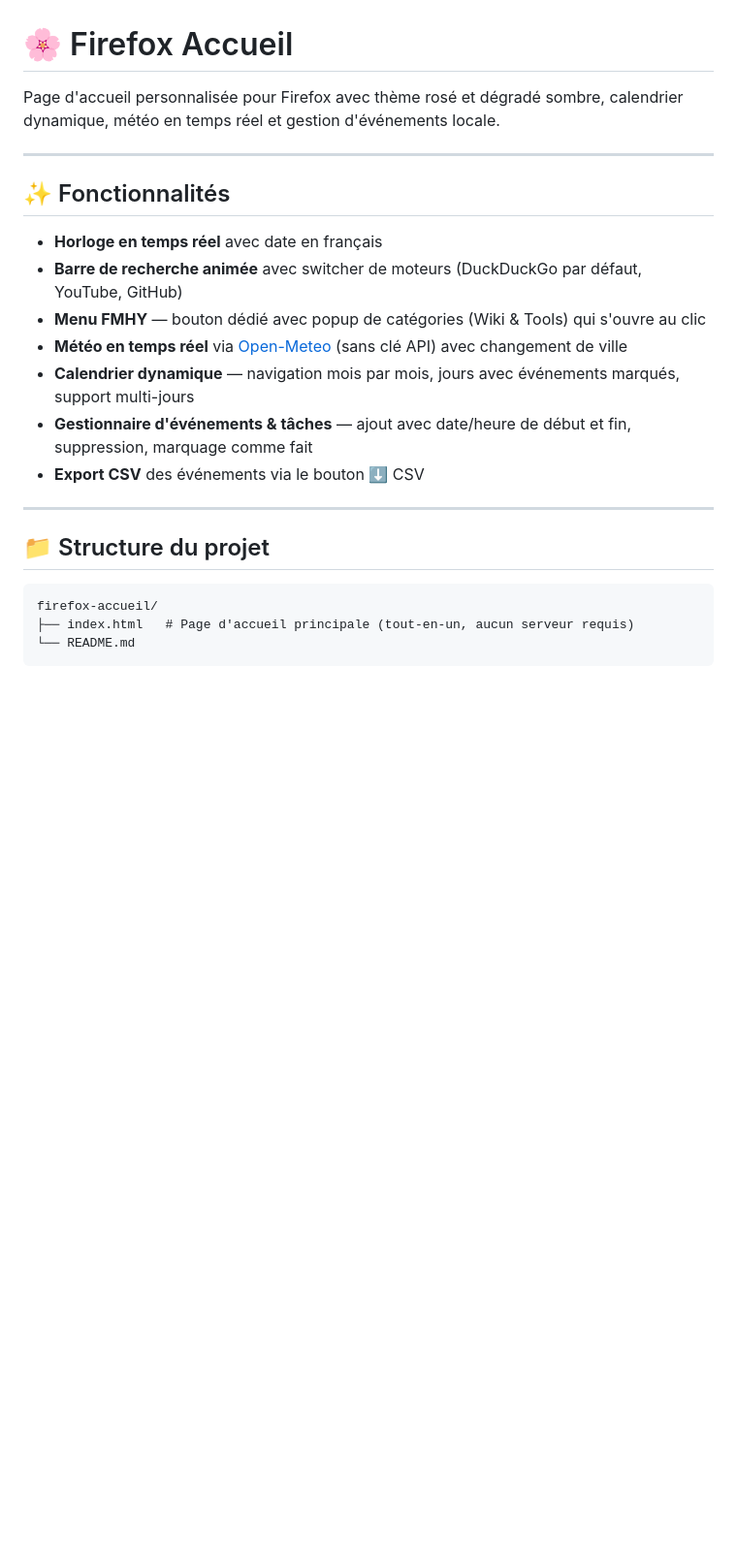
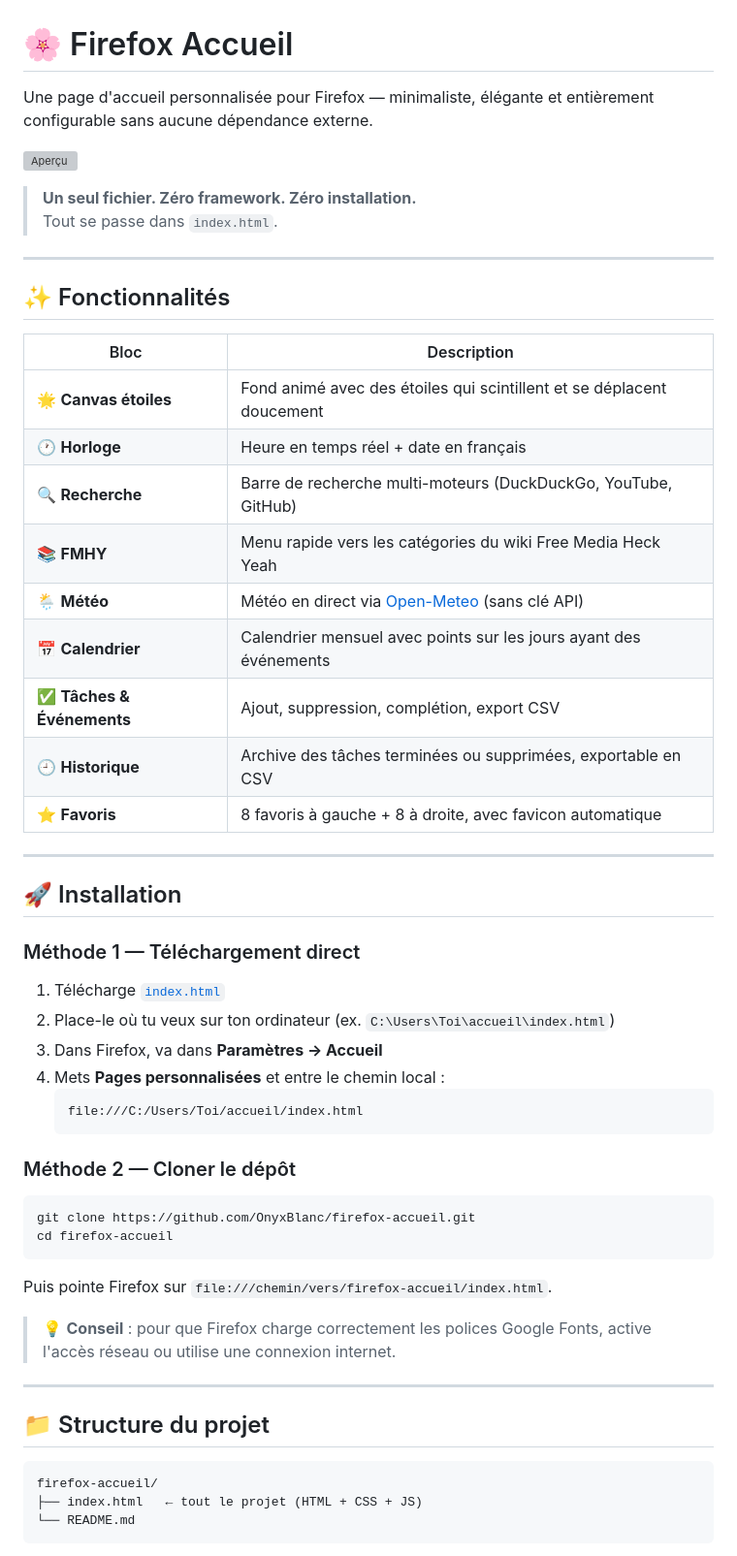
Before and after one commit to OnyxBlanc/firefox-accueil, a Markdown page: README.md, the part around one of its changes. Shown at 97% size. Drawn GitHub-style; blank space fills up the shorter version; grey boxes are pictures that could not be loaded.

Commit message:
docs: refonte complète du README — guide utilisateur & développeur

````diff
--- a/README.md
+++ b/README.md
@@ -1,18 +1,52 @@
 # 🌸 Firefox Accueil
 
-Page d'accueil personnalisée pour Firefox avec thème rosé et dégradé sombre, calendrier dynamique, météo en temps réel et gestion d'événements locale.
+Une page d'accueil personnalisée pour Firefox — minimaliste, élégante et entièrement configurable sans aucune dépendance externe.
+
+![Aperçu](https://raw.githubusercontent.com/OnyxBlanc/firefox-accueil/main/preview.png)
+
+> **Un seul fichier. Zéro framework. Zéro installation.**
+> Tout se passe dans `index.html`.
 
 ---
 
 ## ✨ Fonctionnalités
 
-- **Horloge en temps réel** avec date en français
-- **Barre de recherche animée** avec switcher de moteurs (DuckDuckGo par défaut, YouTube, GitHub)
-- **Menu FMHY** — bouton dédié avec popup de catégories (Wiki & Tools) qui s'ouvre au clic
-- **Météo en temps réel** via [Open-Meteo](https://open-meteo.com/) (sans clé API) avec changement de ville
-- **Calendrier dynamique** — navigation mois par mois, jours avec événements marqués, support multi-jours
-- **Gestionnaire d'événements & tâches** — ajout avec date/heure de début et fin, suppression, marquage comme fait
-- **Export CSV** des événements via le bouton ⬇️ CSV
+| Bloc | Description |
+|---|---|
+| 🌟 **Canvas étoiles** | Fond animé avec des étoiles qui scintillent et se déplacent doucement |
+| 🕐 **Horloge** | Heure en temps réel + date en français |
+| 🔍 **Recherche** | Barre de recherche multi-moteurs (DuckDuckGo, YouTube, GitHub) |
+| 📚 **FMHY** | Menu rapide vers les catégories du wiki Free Media Heck Yeah |
+| 🌦️ **Météo** | Météo en direct via [Open-Meteo](https://open-meteo.com) (sans clé API) |
+| 📅 **Calendrier** | Calendrier mensuel avec points sur les jours ayant des événements |
+| ✅ **Tâches & Événements** | Ajout, suppression, complétion, export CSV |
+| 🕘 **Historique** | Archive des tâches terminées ou supprimées, exportable en CSV |
+| ⭐ **Favoris** | 8 favoris à gauche + 8 à droite, avec favicon automatique |
+
+---
+
+## 🚀 Installation
+
+### Méthode 1 — Téléchargement direct
+
+1. Télécharge [`index.html`](https://raw.githubusercontent.com/OnyxBlanc/firefox-accueil/main/index.html)
+2. Place-le où tu veux sur ton ordinateur (ex. `C:\Users\Toi\accueil\index.html`)
+3. Dans Firefox, va dans **Paramètres → Accueil**
+4. Mets **Pages personnalisées** et entre le chemin local :
+   ```
+   file:///C:/Users/Toi/accueil/index.html
+   ```
+
+### Méthode 2 — Cloner le dépôt
+
+```bash
+git clone https://github.com/OnyxBlanc/firefox-accueil.git
+cd firefox-accueil
+```
+
+Puis pointe Firefox sur `file:///chemin/vers/firefox-accueil/index.html`.
+
+> 💡 **Conseil** : pour que Firefox charge correctement les polices Google Fonts, active l'accès réseau ou utilise une connexion internet.
 
 ---
 
@@ -20,5 +54,5 @@ Page d'accueil personnalisée pour Firefox avec thème rosé et dégradé sombre
 
 ```
 firefox-accueil/
-├── index.html   # Page d'accueil principale (tout-en-un, aucun serveur requis)
+├── index.html   ← tout le projet (HTML + CSS + JS)
 └── README.md
````
Also changed, not shown: other parts of README.md (+156 -49 lines).
